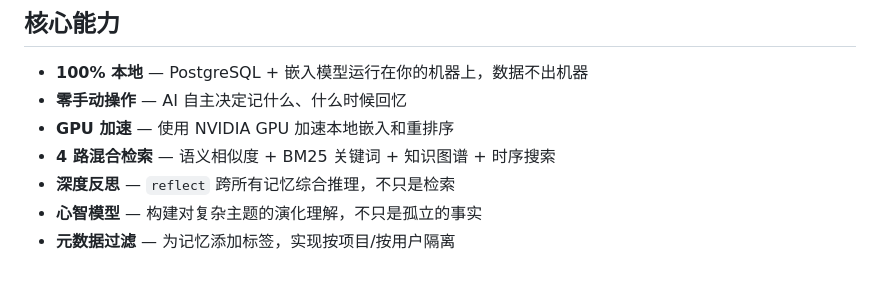
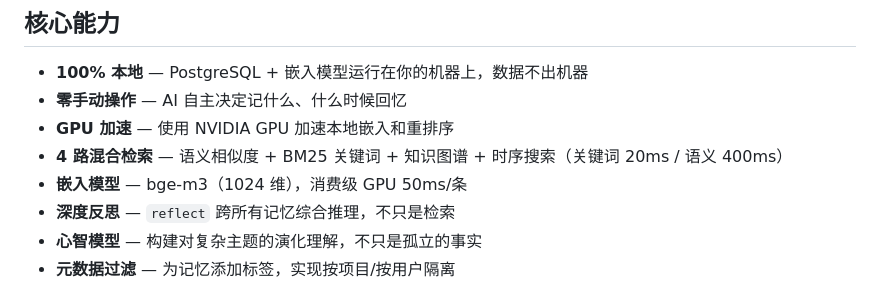
Before and after one commit to 24kchengYe/MemoMind, a Markdown page: README.md, the part around one of its changes. GitHub-like rendering.

```diff
--- a/README.md
+++ b/README.md
@@ -880,7 +913,8 @@ Observation 不只是累积——它们会**进化**。巩固引擎自动合并
 - **100% 本地** — PostgreSQL + 嵌入模型运行在你的机器上，数据不出机器
 - **零手动操作** — AI 自主决定记什么、什么时候回忆
 - **GPU 加速** — 使用 NVIDIA GPU 加速本地嵌入和重排序
-- **4 路混合检索** — 语义相似度 + BM25 关键词 + 知识图谱 + 时序搜索
+- **4 路混合检索** — 语义相似度 + BM25 关键词 + 知识图谱 + 时序搜索（关键词 20ms / 语义 400ms）
+- **嵌入模型** — bge-m3（1024 维），消费级 GPU 50ms/条
 - **深度反思** — `reflect` 跨所有记忆综合推理，不只是检索
 - **心智模型** — 构建对复杂主题的演化理解，不只是孤立的事实
 - **元数据过滤** — 为记忆添加标签，实现按项目/按用户隔离
```
Also changed, not shown: other parts of README.md (+56 -23 lines).
